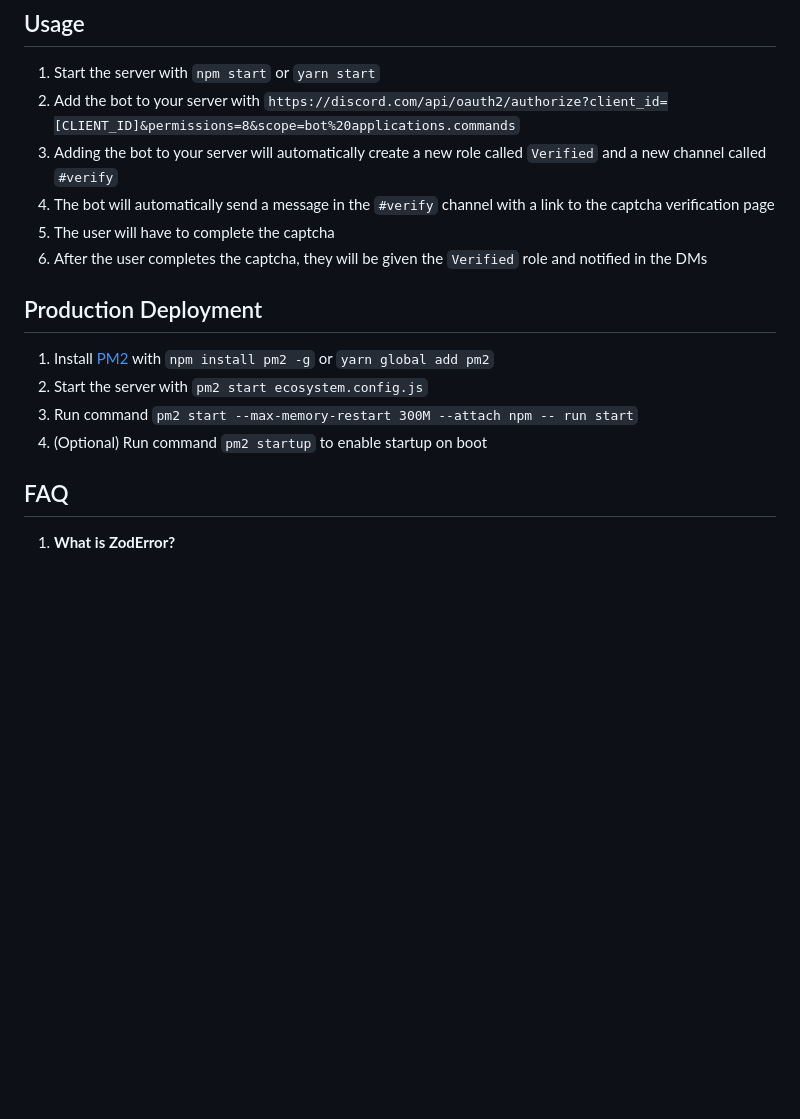
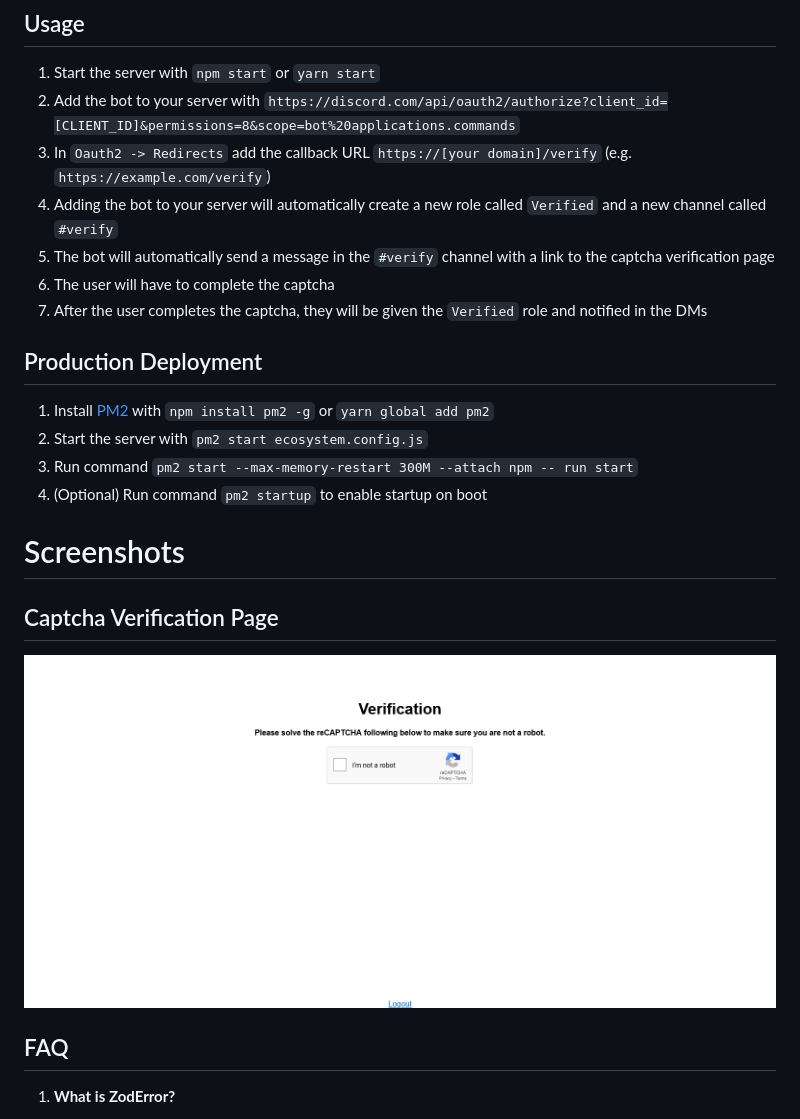
Before and after one commit to ckt1031/discord-captcha-bot, a Markdown page: README.md, the part around the change. GitHub-like rendering; pictures changed too: screenshots/verify-page.png (added); blank space fills up the shorter version.

```diff
--- a/README.md
+++ b/README.md
@@ -42,10 +42,11 @@ A powerful, advanced captcha verification system for new members in a Discord se
 
 1. Start the server with `npm start` or `yarn start`
 2. Add the bot to your server with `https://discord.com/api/oauth2/authorize?client_id=[CLIENT_ID]&permissions=8&scope=bot%20applications.commands`
-3. Adding the bot to your server will automatically create a new role called `Verified` and a new channel called `#verify`
-4. The bot will automatically send a message in the `#verify` channel with a link to the captcha verification page
-5. The user will have to complete the captcha
-6. After the user completes the captcha, they will be given the `Verified` role and notified in the DMs
+3. In `Oauth2 -> Redirects` add the callback URL `https://[your domain]/verify` (e.g. `https://example.com/verify`)
+4. Adding the bot to your server will automatically create a new role called `Verified` and a new channel called `#verify`
+5. The bot will automatically send a message in the `#verify` channel with a link to the captcha verification page
+6. The user will have to complete the captcha
+7. After the user completes the captcha, they will be given the `Verified` role and notified in the DMs
 
 ## Production Deployment
 
@@ -53,6 +54,12 @@ A powerful, advanced captcha verification system for new members in a Discord se
 2. Start the server with `pm2 start ecosystem.config.js`
 3. Run command `pm2 start --max-memory-restart 300M --attach npm -- run start`
 4. (Optional) Run command `pm2 startup` to enable startup on boot
+
+# Screenshots
+
+## Captcha Verification Page
+
+![Captcha Verification Page](./screenshots/verify-page.png)
 
 ## FAQ
 
```
Also changed, not shown: 2 other files.
